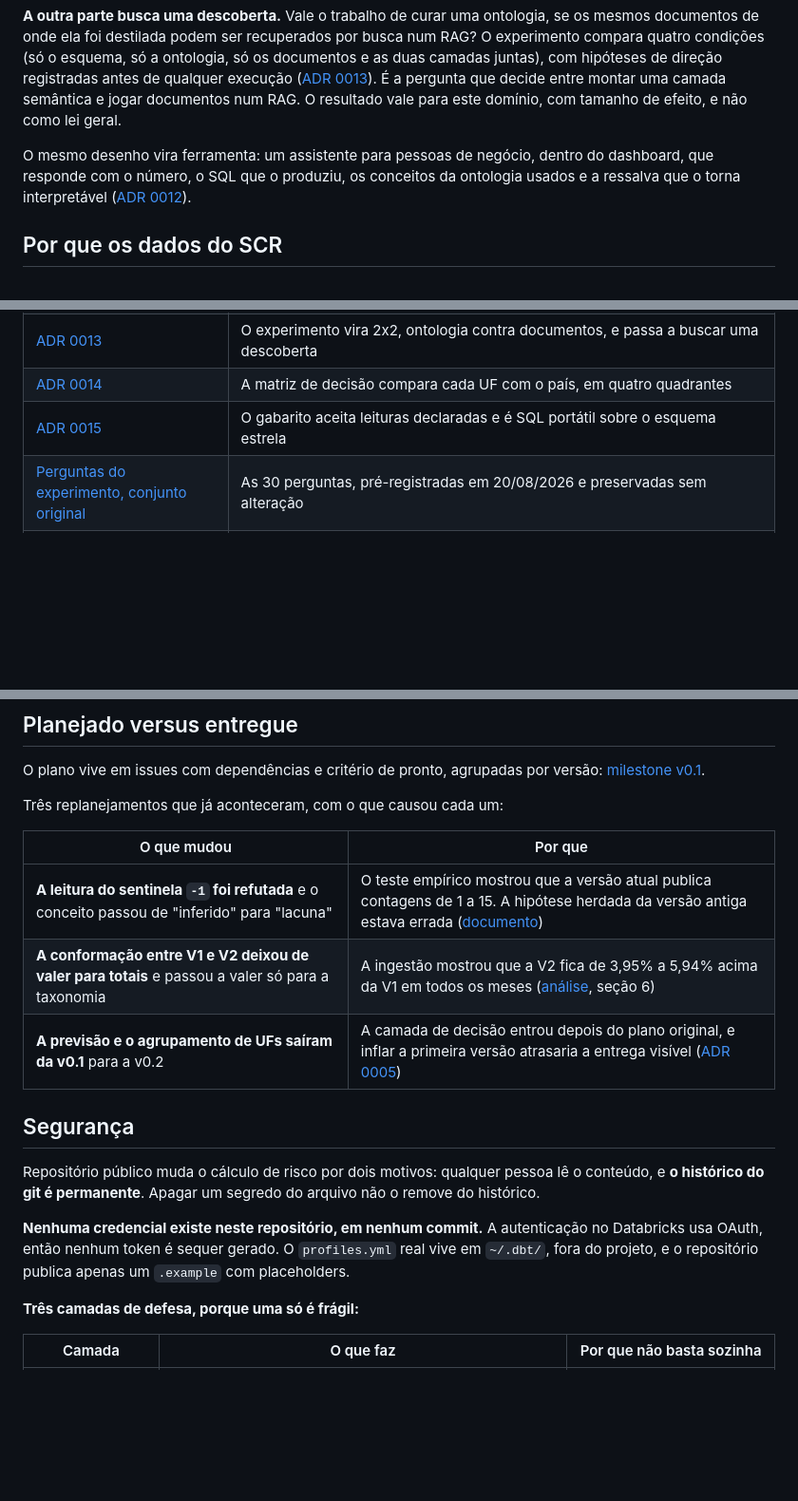
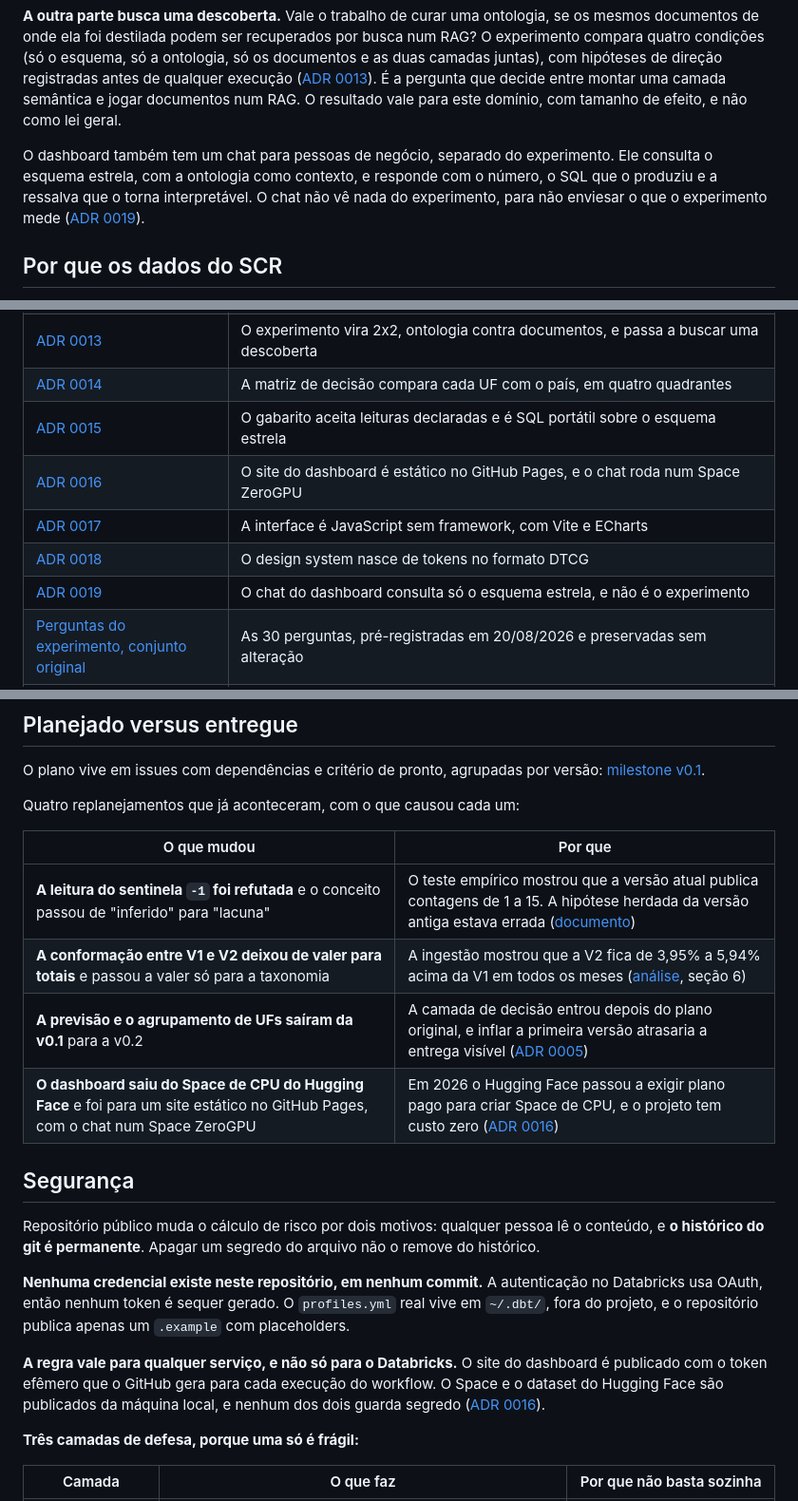
Before and after one commit to RCHRDYv/bcb-credito-governanca, a Markdown page: README.md, 3 parts joined by grey strips. Shown at 95% size. Drawn GitHub-style; blank space fills up the shorter version.

```diff
--- a/README.md
+++ b/README.md
@@ -30,7 +30,7 @@ Este projeto mede esse efeito com dado público real, e com método que qualquer
 
 **A outra parte busca uma descoberta.** Vale o trabalho de curar uma ontologia, se os mesmos documentos de onde ela foi destilada podem ser recuperados por busca num RAG? O experimento compara quatro condições (só o esquema, só a ontologia, só os documentos e as duas camadas juntas), com hipóteses de direção registradas antes de qualquer execução ([ADR 0013](docs/adr/0013-experimento-2x2-ontologia-contra-documentos.md)). É a pergunta que decide entre montar uma camada semântica e jogar documentos num RAG. O resultado vale para este domínio, com tamanho de efeito, e não como lei geral.
 
-O mesmo desenho vira ferramenta: um assistente para pessoas de negócio, dentro do dashboard, que responde com o número, o SQL que o produziu, os conceitos da ontologia usados e a ressalva que o torna interpretável ([ADR 0012](docs/adr/0012-assistente-de-dados-com-modelo-aberto-e-aplicacao-de-custo-zero.md)).
+O dashboard também tem um chat para pessoas de negócio, separado do experimento. Ele consulta o esquema estrela, com a ontologia como contexto, e responde com o número, o SQL que o produziu e a ressalva que o torna interpretável. O chat não vê nada do experimento, para não enviesar o que o experimento mede ([ADR 0019](docs/adr/0019-chat-consulta-so-o-esquema-estrela.md)).
 
 ## Por que os dados do SCR
 
@@ -252,6 +252,10 @@ uv run python -m scripts.analises.qa_gabarito
 | [ADR 0013](docs/adr/0013-experimento-2x2-ontologia-contra-documentos.md) | O experimento vira 2x2, ontologia contra documentos, e passa a buscar uma descoberta |
 | [ADR 0014](docs/adr/0014-matriz-de-decisao-espaco-contra-risco.md) | A matriz de decisão compara cada UF com o país, em quatro quadrantes |
 | [ADR 0015](docs/adr/0015-gabarito-com-leituras-aceitas-em-sql-portatil.md) | O gabarito aceita leituras declaradas e é SQL portátil sobre o esquema estrela |
+| [ADR 0016](docs/adr/0016-site-estatico-no-github-pages-e-chat-no-zerogpu.md) | O site do dashboard é estático no GitHub Pages, e o chat roda num Space ZeroGPU |
+| [ADR 0017](docs/adr/0017-interface-em-javascript-sem-framework.md) | A interface é JavaScript sem framework, com Vite e ECharts |
+| [ADR 0018](docs/adr/0018-design-system-por-tokens-dtcg.md) | O design system nasce de tokens no formato DTCG |
+| [ADR 0019](docs/adr/0019-chat-consulta-so-o-esquema-estrela.md) | O chat do dashboard consulta só o esquema estrela, e não é o experimento |
 | [Perguntas do experimento, conjunto original](evaluation/questions.yml) | As 30 perguntas, pré-registradas em 20/08/2026 e preservadas sem alteração |
 | [Perguntas do experimento, conjunto v2](evaluation/questions_v2.yml) | As mesmas 30, com três notas corrigidas em campo de errata, mais 11 nascidas de achados posteriores. Registrado em 22/09/2026, ainda antes de qualquer execução |
 | [Perguntas do experimento, conjunto v3](evaluation/questions_v3.yml) | As 41 do v2, com a janela de três perguntas ajustada ao recorte do projeto e mais uma nota corrigida. Registrado em 25/09/2026, antes de qualquer execução, e é o que vale para o experimento |
@@ -262,19 +266,22 @@ uv run python -m scripts.analises.qa_gabarito
 
 O plano vive em issues com dependências e critério de pronto, agrupadas por versão: [milestone v0.1](https://github.com/RCHRDYv/bcb-credito-governanca/milestone/1).
 
-Três replanejamentos que já aconteceram, com o que causou cada um:
+Quatro replanejamentos que já aconteceram, com o que causou cada um:
 
 | O que mudou | Por que |
 |---|---|
 | **A leitura do sentinela `-1` foi refutada** e o conceito passou de "inferido" para "lacuna" | O teste empírico mostrou que a versão atual publica contagens de 1 a 15. A hipótese herdada da versão antiga estava errada ([documento](docs/sentinela-numero-de-operacoes.md)) |
 | **A conformação entre V1 e V2 deixou de valer para totais** e passou a valer só para a taxonomia | A ingestão mostrou que a V2 fica de 3,95% a 5,94% acima da V1 em todos os meses ([análise](docs/analise-v1-v2.md), seção 6) |
 | **A previsão e o agrupamento de UFs saíram da v0.1** para a v0.2 | A camada de decisão entrou depois do plano original, e inflar a primeira versão atrasaria a entrega visível ([ADR 0005](docs/adr/0005-projeto-termina-em-recomendacao.md)) |
+| **O dashboard saiu do Space de CPU do Hugging Face** e foi para um site estático no GitHub Pages, com o chat num Space ZeroGPU | Em 2026 o Hugging Face passou a exigir plano pago para criar Space de CPU, e o projeto tem custo zero ([ADR 0016](docs/adr/0016-site-estatico-no-github-pages-e-chat-no-zerogpu.md)) |
 
 ## Segurança
 
 Repositório público muda o cálculo de risco por dois motivos: qualquer pessoa lê o conteúdo, e **o histórico do git é permanente**. Apagar um segredo do arquivo não o remove do histórico.
 
 **Nenhuma credencial existe neste repositório, em nenhum commit.** A autenticação no Databricks usa OAuth, então nenhum token é sequer gerado. O `profiles.yml` real vive em `~/.dbt/`, fora do projeto, e o repositório publica apenas um `.example` com placeholders.
+
+**A regra vale para qualquer serviço, e não só para o Databricks.** O site do dashboard é publicado com o token efêmero que o GitHub gera para cada execução do workflow. O Space e o dataset do Hugging Face são publicados da máquina local, e nenhum dos dois guarda segredo ([ADR 0016](docs/adr/0016-site-estatico-no-github-pages-e-chat-no-zerogpu.md)).
 
 **Três camadas de defesa, porque uma só é frágil:**
 
```
Also changed, not shown: other parts of README.md (+2 -2 lines), docs/especificacao.md (+12 -8 lines).
